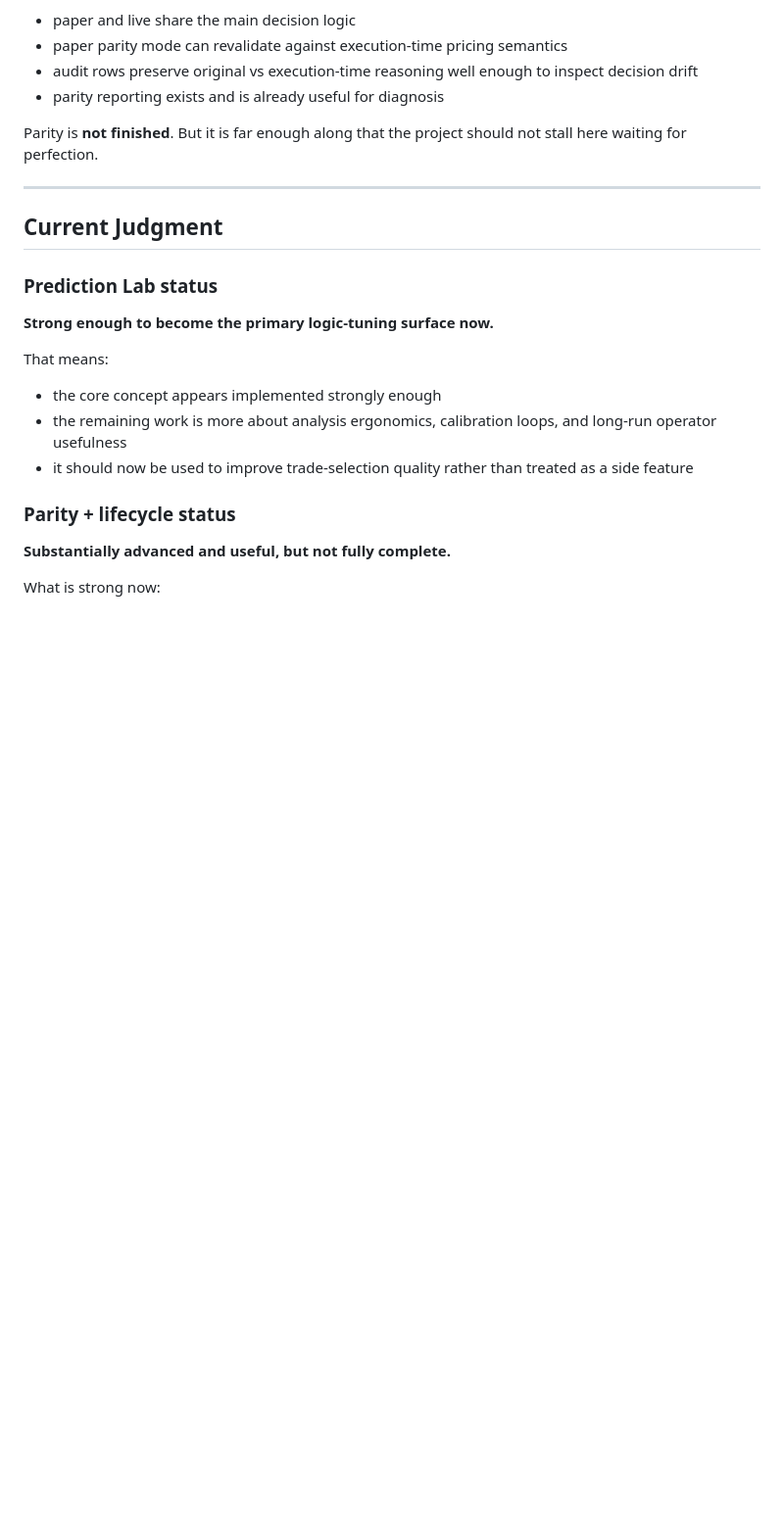
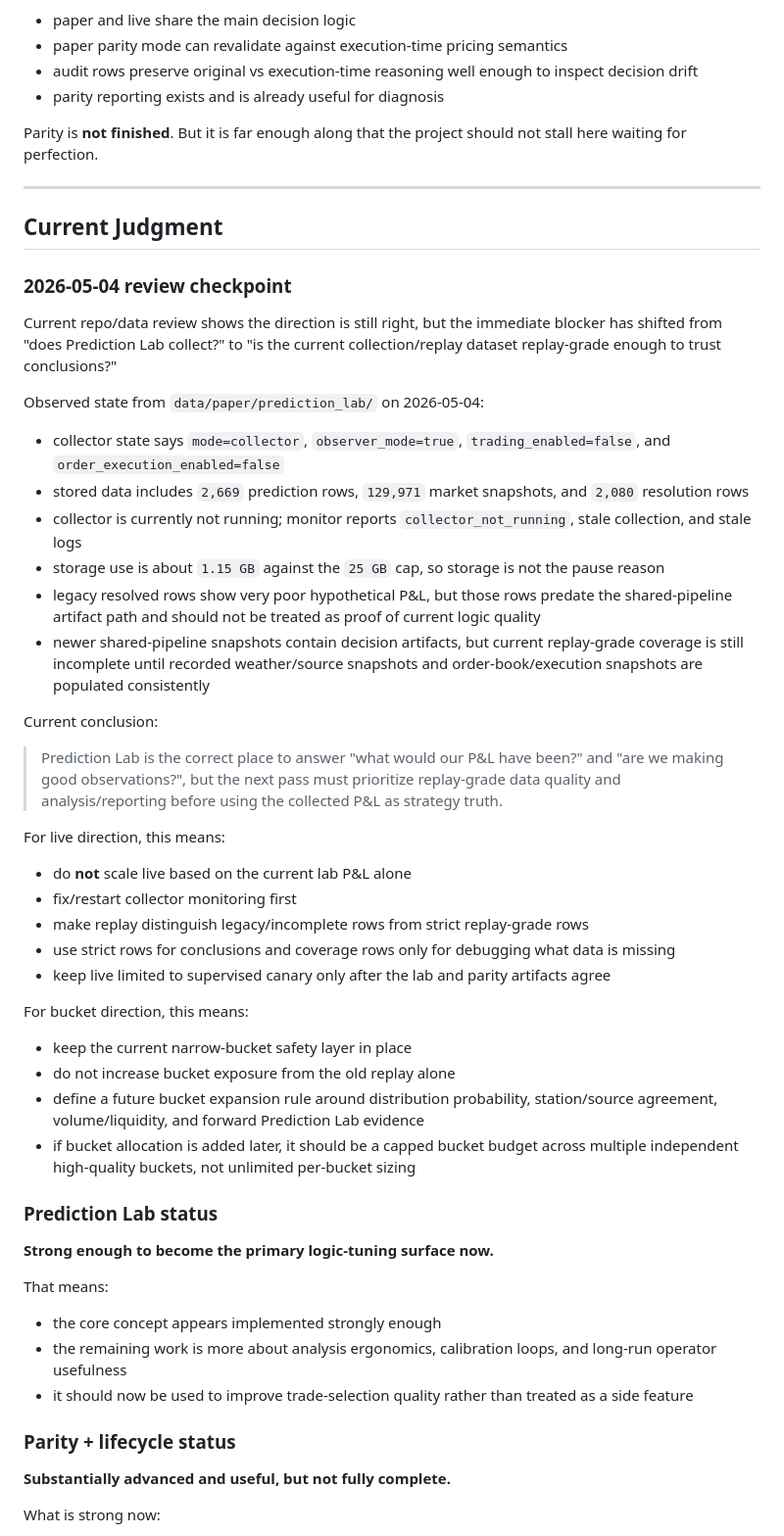
Before and after one commit to ghostonbutterbread/prediction-bot, a Markdown page: docs/OVERALL_DIRECTION_SPEC.md, the part around one of its changes. Shown at 98% size. Drawn GitHub-style; blank space fills up the shorter version.

Commit message:
Document paper weather findings

```diff
--- a/docs/OVERALL_DIRECTION_SPEC.md
+++ b/docs/OVERALL_DIRECTION_SPEC.md
@@ -82,6 +82,38 @@ But it is far enough along that the project should not stall here waiting for pe
 ---
 
 ## Current Judgment
+
+### 2026-05-04 review checkpoint
+
+Current repo/data review shows the direction is still right, but the immediate blocker has shifted from "does Prediction Lab collect?" to "is the current collection/replay dataset replay-grade enough to trust conclusions?"
+
+Observed state from `data/paper/prediction_lab/` on 2026-05-04:
+
+- collector state says `mode=collector`, `observer_mode=true`, `trading_enabled=false`, and `order_execution_enabled=false`
+- stored data includes `2,669` prediction rows, `129,971` market snapshots, and `2,080` resolution rows
+- collector is currently not running; monitor reports `collector_not_running`, stale collection, and stale logs
+- storage use is about `1.15 GB` against the `25 GB` cap, so storage is not the pause reason
+- legacy resolved rows show very poor hypothetical P&L, but those rows predate the shared-pipeline artifact path and should not be treated as proof of current logic quality
+- newer shared-pipeline snapshots contain decision artifacts, but current replay-grade coverage is still incomplete until recorded weather/source snapshots and order-book/execution snapshots are populated consistently
+
+Current conclusion:
+
+> Prediction Lab is the correct place to answer "what would our P&L have been?" and "are we making good observations?", but the next pass must prioritize replay-grade data quality and analysis/reporting before using the collected P&L as strategy truth.
+
+For live direction, this means:
+
+- do **not** scale live based on the current lab P&L alone
+- fix/restart collector monitoring first
+- make replay distinguish legacy/incomplete rows from strict replay-grade rows
+- use strict rows for conclusions and coverage rows only for debugging what data is missing
+- keep live limited to supervised canary only after the lab and parity artifacts agree
+
+For bucket direction, this means:
+
+- keep the current narrow-bucket safety layer in place
+- do not increase bucket exposure from the old replay alone
+- define a future bucket expansion rule around distribution probability, station/source agreement, volume/liquidity, and forward Prediction Lab evidence
+- if bucket allocation is added later, it should be a capped bucket budget across multiple independent high-quality buckets, not unlimited per-bucket sizing
 
 ### Prediction Lab status
 **Strong enough to become the primary logic-tuning surface now.**
```
Also changed, not shown: other parts of docs/OVERALL_DIRECTION_SPEC.md (+1 -1 lines), docs/DOCS_INDEX.md (+20 -4 lines), docs/PAPER_WEATHER_FINDINGS_2026-05-04.md (added, +159 -0 lines).
